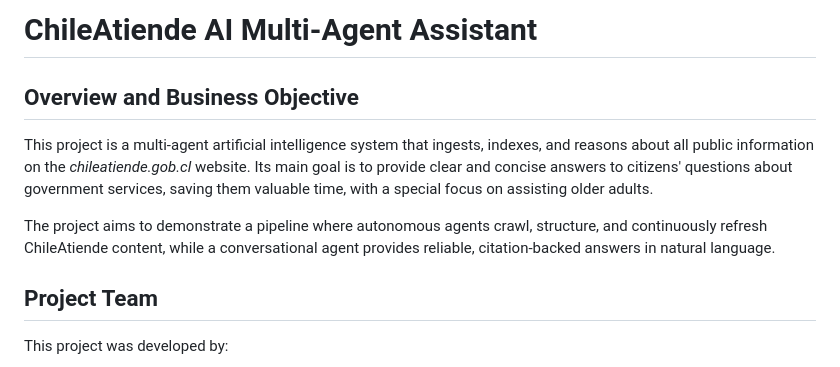
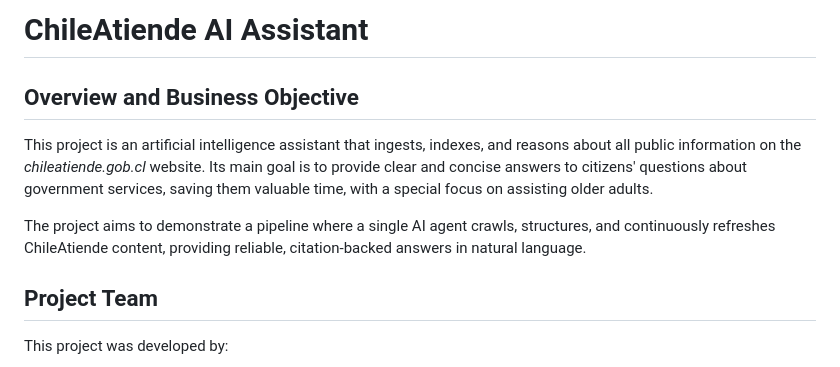
Before and after one commit to estebanrucan/global-agent-hackathon-may-2025, a Markdown page: README.md, the part around the change. Rendered like a GitHub page.

```diff
--- a/README.md
+++ b/README.md
@@ -1,10 +1,10 @@
-# ChileAtiende AI Multi-Agent Assistant
+# ChileAtiende AI Assistant
 
 ## Overview and Business Objective
 
-This project is a multi-agent artificial intelligence system that ingests, indexes, and reasons about all public information on the *chileatiende.gob.cl* website. Its main goal is to provide clear and concise answers to citizens' questions about government services, saving them valuable time, with a special focus on assisting older adults.
+This project is an artificial intelligence assistant that ingests, indexes, and reasons about all public information on the *chileatiende.gob.cl* website. Its main goal is to provide clear and concise answers to citizens' questions about government services, saving them valuable time, with a special focus on assisting older adults.
 
-The project aims to demonstrate a pipeline where autonomous agents crawl, structure, and continuously refresh ChileAtiende content, while a conversational agent provides reliable, citation-backed answers in natural language.
+The project aims to demonstrate a pipeline where a single AI agent crawls, structures, and continuously refreshes ChileAtiende content, providing reliable, citation-backed answers in natural language.
 
 ## Project Team
 
```
Also changed, not shown: README_es.md (+3 -3 lines).
